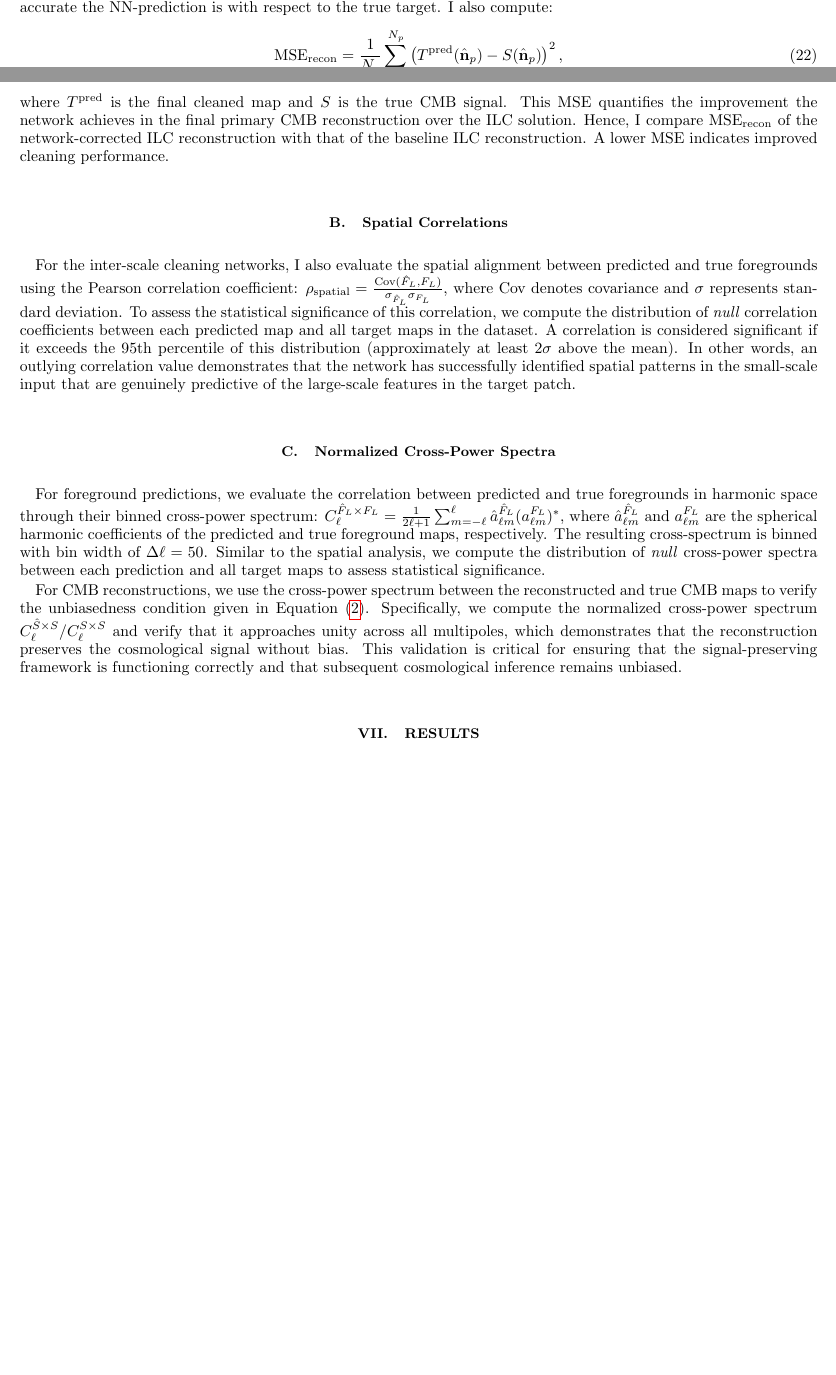
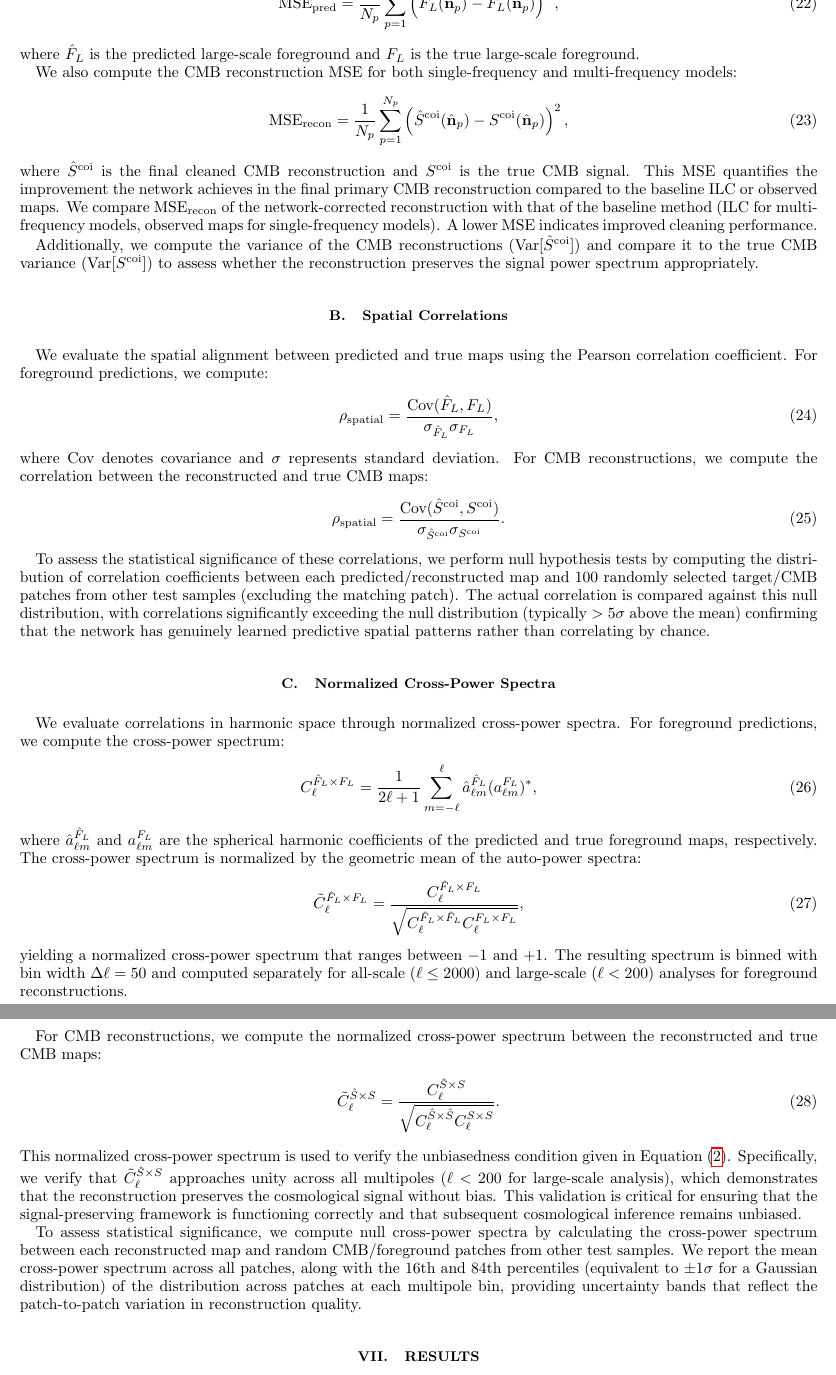
Before and after one commit to HelenShao/multifreq-interscale-paper, a LaTeX paper (main.tex): two parts of pages 9 and 10 of 22 before the commit and two parts of pages 10 and 11 of 22 after it, joined at a grey line, cut at the place of the change, the shorter picture padded with empty space. Compiled offline with pdfLaTeX.

Commit message:
Update main.tex with additional content

```diff
--- a/main.tex
+++ b/main.tex
@@ -404,22 +404,53 @@ For all networks, we compute two types of Mean Square Error (MSE) metrics. First
     \label{eq:pred_mse_metric}
 \end{equation}
-where $\Delta\hat{T}(\hat{\mathbf{n}}_p)$ is the NN- predicted residual, and $\Delta(\hat T({\mathbf{n}}_p)$ is the true ILC residual. This metric quantifies how accurate the NN-prediction is with respect to the true target. I also compute:
+where $\Delta\hat{T}^{\mathrm{ILC}}(\hat{\mathbf{n}}_p)$ is the network-predicted ILC residual, and $\Delta T^{\mathrm{ILC}}(\hat{\mathbf{n}}_p)$ is the true ILC residual. This metric quantifies how accurately the network predicts the ILC residual target.
+
+For single-frequency models predicting large-scale foregrounds, we compute the foreground prediction MSE:
 \begin{equation}
-    \text{MSE}_{\text{recon}} = \frac{1}{N_p} \sum_{p=1}^{N_p} \left(T^{\text{pred}}(\hat{\mathbf{n}}_p) - S(\hat{\mathbf{n}}_p)\right)^2,
+    \text{MSE}_{\text{pred}} = \frac{1}{N_p} \sum_{p=1}^{N_p} \left(\hat{F}_L(\hat{\mathbf{n}}_p) - F_L(\hat{\mathbf{n}}_p)\right)^2,
+\end{equation}
+where $\hat{F}_L$ is the predicted large-scale foreground and $F_L$ is the true large-scale foreground.
+
+We also compute the CMB reconstruction MSE for both single-frequency and multi-frequency models:
+\begin{equation}
+    \text{MSE}_{\text{recon}} = \frac{1}{N_p} \sum_{p=1}^{N_p} \left(\hat{S}^{\mathrm{coi}}(\hat{\mathbf{n}}_p) - S^{\mathrm{coi}}(\hat{\mathbf{n}}_p)\right)^2,
     \label{eq:recon_mse_metric}
 \end{equation}
-where $T^{\text{pred}}$ is the final cleaned map and $S$ is the true CMB signal. This MSE quantifies the improvement the network achieves in the final primary CMB reconstruction over the ILC solution. Hence, I compare $\text{MSE}_{\text{recon}}$ of the network-corrected ILC reconstruction with that of the baseline ILC reconstruction. A lower MSE indicates improved cleaning performance.
+where $\hat{S}^{\mathrm{coi}}$ is the final cleaned CMB reconstruction and $S^{\mathrm{coi}}$ is the true CMB signal. This MSE quantifies the improvement the network achieves in the final primary CMB reconstruction compared to the baseline ILC or observed maps. We compare $\text{MSE}_{\text{recon}}$ of the network-corrected reconstruction with that of the baseline method (ILC for multi-frequency models, observed maps for single-frequency models). A lower MSE indicates improved cleaning performance.
+
+Additionally, we compute the variance of the CMB reconstructions ($\text{Var}[\hat{S}^{\mathrm{coi}}]$) and compare it to the true CMB variance ($\text{Var}[S^{\mathrm{coi}}]$) to assess whether the reconstruction preserves the signal power spectrum appropriately.
 
 \subsection{Spatial Correlations}
-For the inter-scale cleaning networks, I also evaluate the spatial alignment between predicted and true foregrounds using the Pearson correlation coefficient: $\rho_{\text{spatial}} = \frac{\text{Cov}(\hat{F}_L, F_L)}{\sigma_{\hat{F}_L} \sigma_{F_L}}$,
-where $\text{Cov}$ denotes covariance and $\sigma$ represents standard deviation. To assess the statistical significance of this correlation, we compute the distribution of \textit{null} correlation coefficients between each predicted map and all target maps in the dataset. A correlation is considered significant if it exceeds the 95th percentile of this distribution (approximately at least 2$\sigma$ above the mean). In other words, an outlying correlation value demonstrates that the network has successfully identified spatial patterns in the small-scale input that are genuinely predictive of the large-scale features in the target patch.
+We evaluate the spatial alignment between predicted and true maps using the Pearson correlation coefficient. For foreground predictions, we compute:
+\begin{equation}
+    \rho_{\text{spatial}} = \frac{\text{Cov}(\hat{F}_L, F_L)}{\sigma_{\hat{F}_L} \sigma_{F_L}},
+\end{equation}
+where $\text{Cov}$ denotes covariance and $\sigma$ represents standard deviation. For CMB reconstructions, we compute the correlation between the reconstructed and true CMB maps:
+\begin{equation}
+    \rho_{\text{spatial}} = \frac{\text{Cov}(\hat{S}^{\mathrm{coi}}, S^{\mathrm{coi}})}{\sigma_{\hat{S}^{\mathrm{coi}}} \sigma_{S^{\mathrm{coi}}}}.
+\end{equation}
+
+To assess the statistical significance of these correlations, we perform null hypothesis tests by computing the distribution of correlation coefficients between each predicted/reconstructed map and 100 randomly selected target/CMB patches from other test samples (excluding the matching patch). The actual correlation is compared against this null distribution, with correlations significantly exceeding the null distribution (typically $>5\sigma$ above the mean) confirming that the network has genuinely learned predictive spatial patterns rather than correlating by chance.
 
 \subsection{Normalized Cross-Power Spectra}
 
-For foreground predictions, we evaluate the correlation between predicted and true foregrounds in harmonic space through their binned cross-power spectrum: $C_\ell^{\hat{F}_L \times F_L} = \frac{1}{2\ell+1} \sum_{m=-\ell}^{\ell} \hat{a}_{\ell m}^{\hat{F}_L} (a_{\ell m}^{F_L})^*$,
-where $\hat{a}_{\ell m}^{\hat{F}_L}$ and $a_{\ell m}^{F_L}$ are the spherical harmonic coefficients of the predicted and true foreground maps, respectively. The resulting cross-spectrum is binned with bin width of $\Delta \ell = 50$. Similar to the spatial analysis, we compute the distribution of \textit{null} cross-power spectra between each prediction and all target maps to assess statistical significance.
+We evaluate correlations in harmonic space through normalized cross-power spectra. For foreground predictions, we compute the cross-power spectrum:
+\begin{equation}
+    C_\ell^{\hat{F}_L \times F_L} = \frac{1}{2\ell+1} \sum_{m=-\ell}^{\ell} \hat{a}_{\ell m}^{\hat{F}_L} (a_{\ell m}^{F_L})^*,
+\end{equation}
+where $\hat{a}_{\ell m}^{\hat{F}_L}$ and $a_{\ell m}^{F_L}$ are the spherical harmonic coefficients of the predicted and true foreground maps, respectively. The cross-power spectrum is normalized by the geometric mean of the auto-power spectra:
+\begin{equation}
+    \tilde{C}_\ell^{\hat{F}_L \times F_L} = \frac{C_\ell^{\hat{F}_L \times F_L}}{\sqrt{C_\ell^{\hat{F}_L \times \hat{F}_L} C_\ell^{F_L \times F_L}}},
+\end{equation}
+yielding a normalized cross-power spectrum that ranges between $-1$ and $+1$. The resulting spectrum is binned with bin width $\Delta \ell = 50$ and computed separately for all-scale ($\ell \leq 2000$) and large-scale ($\ell < 200$) analyses for foreground reconstructions.
 
-For CMB reconstructions, we use the cross-power spectrum between the reconstructed and true CMB maps to verify the unbiasedness condition given in Equation~\eqref{eq:unbiasedness_condition}. Specifically, we compute the normalized cross-power spectrum $C_\ell^{\hat{S} \times S} / C_\ell^{S \times S}$ and verify that it approaches unity across all multipoles, which demonstrates that the reconstruction preserves the cosmological signal without bias. This validation is critical for ensuring that the signal-preserving framework is functioning correctly and that subsequent cosmological inference remains unbiased.
+For CMB reconstructions, we compute the normalized cross-power spectrum between the reconstructed and true CMB maps:
+\begin{equation}
+    \tilde{C}_\ell^{\hat{S} \times S} = \frac{C_\ell^{\hat{S} \times S}}{\sqrt{C_\ell^{\hat{S} \times \hat{S}} C_\ell^{S \times S}}}.
+\end{equation}
+This normalized cross-power spectrum is used to verify the unbiasedness condition given in Equation~\eqref{eq:unbiasedness_condition}. Specifically, we verify that $\tilde{C}_\ell^{\hat{S} \times S}$ approaches unity across all multipoles ($\ell < 200$ for large-scale analysis), which demonstrates that the reconstruction preserves the cosmological signal without bias. This validation is critical for ensuring that the signal-preserving framework is functioning correctly and that subsequent cosmological inference remains unbiased.
+
+To assess statistical significance, we compute null cross-power spectra by calculating the cross-power spectrum between each reconstructed map and random CMB/foreground patches from other test samples. We report the mean cross-power spectrum across all patches, along with the 16th and 84th percentiles (equivalent to $\pm 1\sigma$ for a Gaussian distribution) of the distribution across patches at each multipole bin, providing uncertainty bands that reflect the patch-to-patch variation in reconstruction quality.
 
 \section{Results}\label{sec:results}
 
```
Also changed, not shown: main.tex (4 more changed lines).
